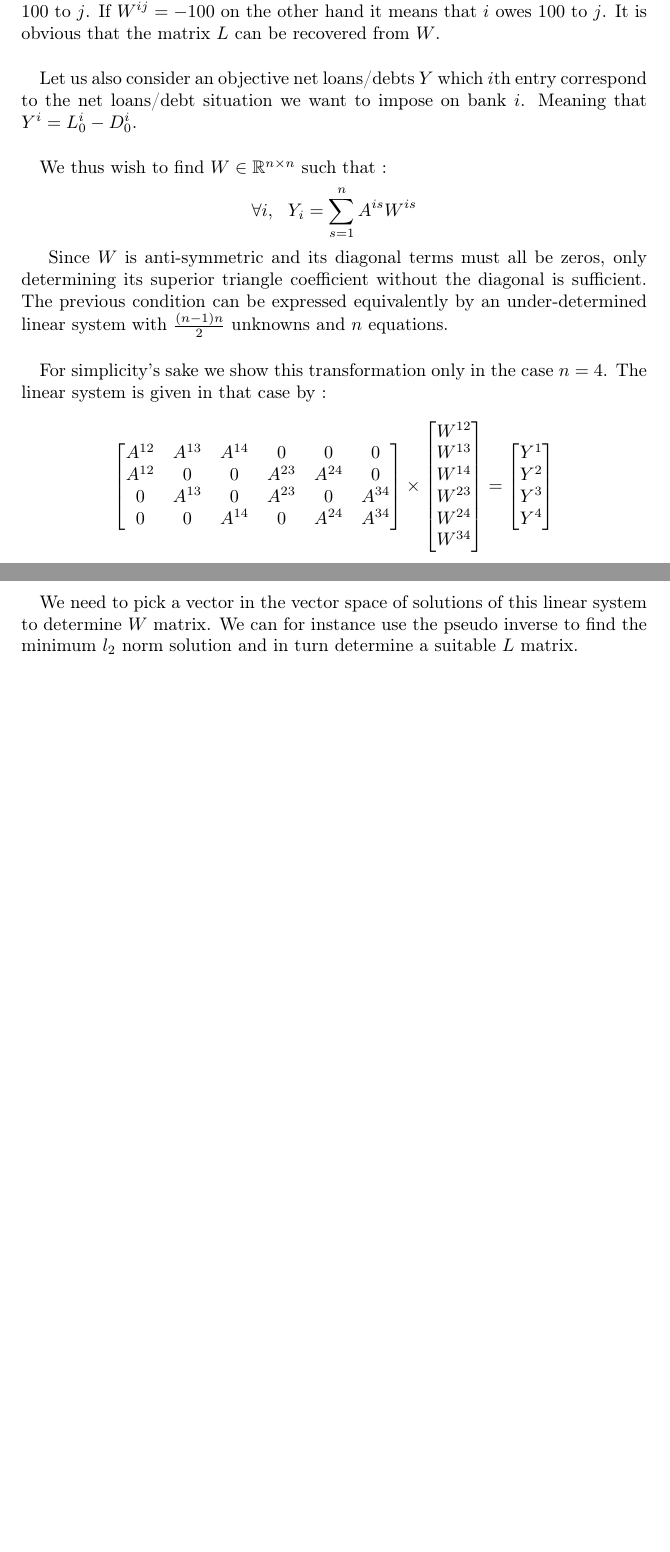
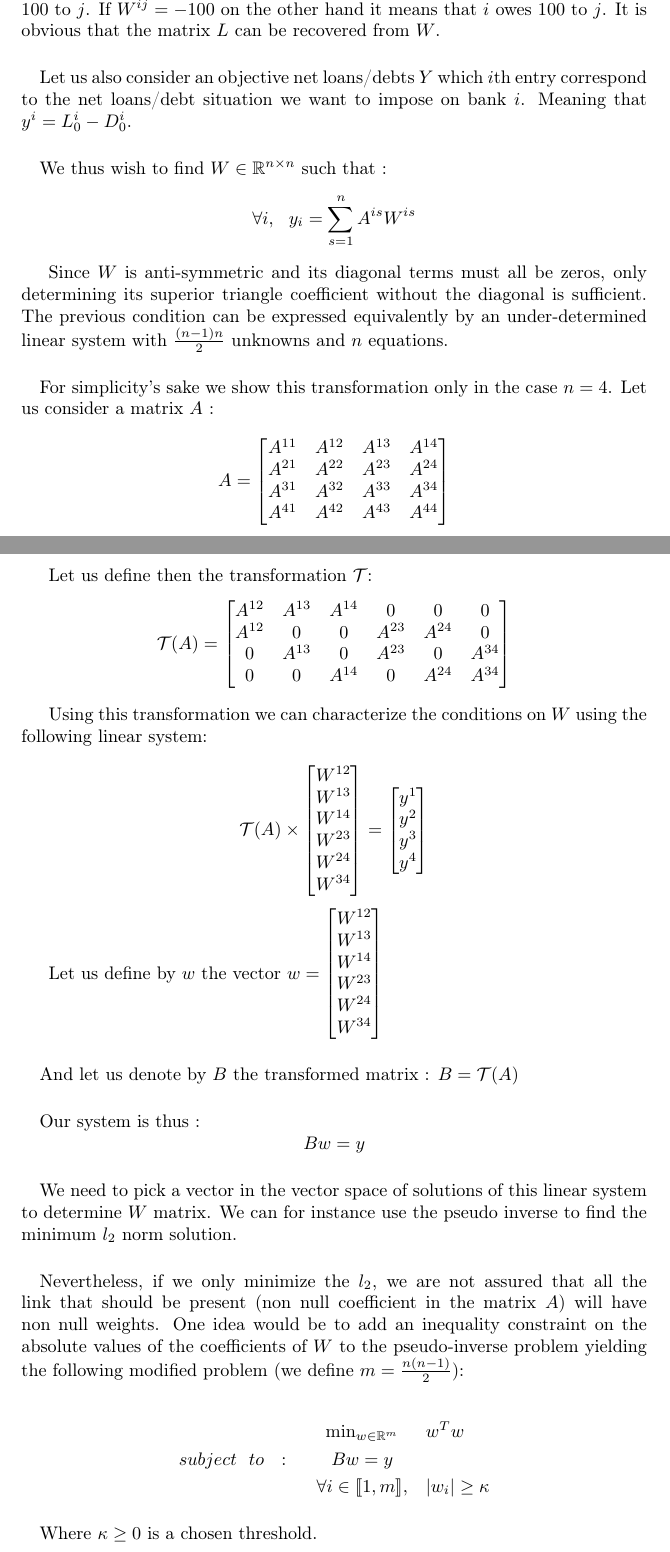
Before and after one commit to BoucheDimitri/SystemicRiskLatex, a LaTeX document (main.tex): two parts of pages 17 and 18 of 18 before the commit and two parts of pages 17 and 18 of 19 after it, joined at a grey line, cut so that both start at the same text, the shorter picture padded with empty space. Compiled offline with pdfLaTeX.

Commit message:
Added precisions in graph initialization

```diff
--- a/main.tex
+++ b/main.tex
@@ -698,24 +698,45 @@ $$rL_0^i + \sum_{l=1}^{m} Q_0^{il} X_0^l\mu_l \geq rD_0^i.$$
 Given a matrix of adjacency of a given graph structure $A$ (non weighted and non directed graph, thus $A$ is symmetric and only contains $0$s and $1$s). We wish to determine a matrix of link weights $W$. The entry $W^{ij}$ corresponds to the net loans/debts situation from $i$ to $j$. If $W^{ij} = 100$ for instance it means that $i$ lent $100$ to $j$. If $W^{ij} = -100$ on the other hand it means that $i$ owes $100$ to $j$. It is obvious that the matrix $L$ can be recovered from $W$.
 
 \paragraph{}
-Let us also consider an objective net loans/debts $Y$ which $i$th entry correspond to the net loans/debt situation we want to impose on bank $i$. Meaning that $Y^i = L_0^i - D_0^i$.
+Let us also consider an objective net loans/debts $Y$ which $i$th entry correspond to the net loans/debt situation we want to impose on bank $i$. Meaning that $y^i = L_0^i - D_0^i$.
 
 \paragraph{}
 We thus wish to find $W \in \mathbb{R}^{n \times n}$ such that :
-$$\forall i,~~ Y_i = \sum_{s=1}^n A^{is}W^{is}$$
+$$\forall i,~~ y_i = \sum_{s=1}^n A^{is}W^{is}$$
 
 Since $W$ is anti-symmetric and its diagonal terms must all be zeros, only determining its superior triangle coefficient without the diagonal is sufficient. The previous condition can be expressed equivalently by an under-determined linear system with $\frac{(n-1)n}{2}$ unknowns and $n$ equations.
 
 \paragraph{}
-For simplicity's sake we show this transformation only in the case $n=4$. The linear system is given in that case by :
+For simplicity's sake we show this transformation only in the case $n=4$. Let us consider a matrix $A$ :
 
 $$
+A
+=
+\begin{bmatrix}
+A^{11} & A^{12} & A^{13} & A^{14}\\
+A^{21} & A^{22} & A^{23} & A^{24}\\
+A^{31} & A^{32} & A^{33} & A^{34}\\
+A^{41} & A^{42} & A^{43} & A^{44}
+\end{bmatrix}
+$$
+
+
+Let us define then the transformation $\mathcal{T}$:
+$$
+\mathcal{T}(A)
+=
 \begin{bmatrix}
 A^{12} & A^{13} & A^{14} & 0 & 0 & 0 \\
 A^{12} & 0 & 0 & A^{23} & A^{24} & 0 \\
 0 & A^{13} & 0 & A^{23} & 0 & A^{34} \\
 0 & 0 & A^{14} & 0 & A^{24} & A^{34}
 \end{bmatrix}
+$$
+
+Using this transformation we can characterize the conditions on $W$ using the following linear system:
+
+$$
+\mathcal{T}(A)
 \times
 \begin{bmatrix}
 W^{12} \\
@@ -727,15 +748,43 @@ W^{34}
 \end{bmatrix}
 =
 \begin{bmatrix}
-Y^1 \\
-Y^2\\
-Y^3 \\
-Y^4
+y^1 \\
+y^2\\
+y^3 \\
+y^4
 \end{bmatrix}
 $$
 
+Let us define by $w$ the vector $w = \begin{bmatrix}
+W^{12} \\
+W^{13}\\
+W^{14} \\
+W^{23}\\
+W^{24} \\
+W^{34}
+\end{bmatrix}$
+
 \paragraph{}
-We need to pick a vector in the vector space of solutions of this linear system to determine $W$ matrix. We can for instance use the pseudo inverse to find the minimum $l_2$ norm solution and in turn determine a suitable $L$ matrix.
+And let us denote by $B$ the transformed matrix : $B = \mathcal{T}(A)$
+
+\paragraph{}
+Our system is thus :
+$$Bw = y$$
+
+\paragraph{}
+We need to pick a vector in the vector space of solutions of this linear system to determine $W$ matrix. We can for instance use the pseudo inverse to find the minimum $l_2$ norm solution.
+
+\paragraph{}
+Nevertheless, if we only minimize the $l_2$, we are not assured that all the link that should be present (non null coefficient in the matrix $A$) will have non null weights. One idea would be to add an inequality constraint on the absolute values of the coefficients of $W$ to the pseudo-inverse problem yielding the following modified problem (we define $m = \frac{n(n-1)}{2}$):
+
+\begin{eqnarray*}
+&\min_{w \in \mathbb{R}^m}& w^T w\\
+subject~~to~~:~~&Bw = y& \\
+&\forall i \in \llbracket 1, m \rrbracket , &|w_i| \geq \kappa
+\end{eqnarray*}
+
+\paragraph{}
+Where $\kappa \geq 0$ is a chosen threshold.
 
 
 \end{appendices}
```
Also changed, not shown: main.pdf.
